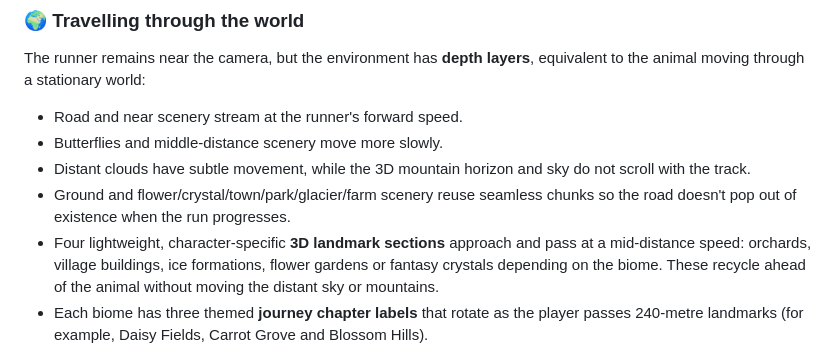
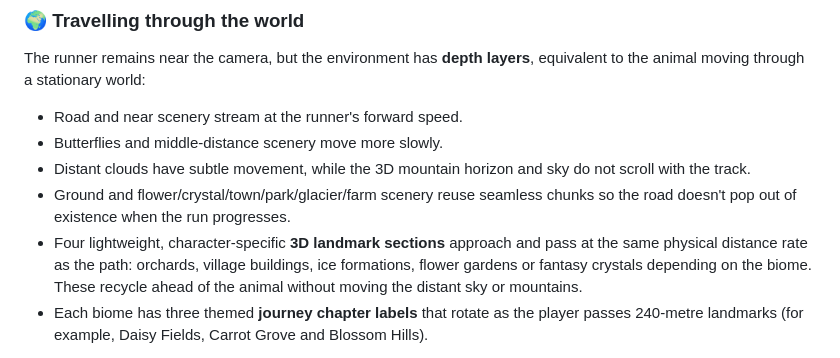
Before and after one commit to mothinisuresh14072002/penguin-game, a Markdown page: README.md, the part around the change. Rendered like a GitHub page.

Commit message:
Keep physically grounded trees and flowers moving with the road instead of sliding at different speeds

```diff
--- a/README.md
+++ b/README.md
@@ -278,7 +278,7 @@ layers**, equivalent to the animal moving through a stationary world:
 - Ground and flower/crystal/town/park/glacier/farm scenery reuse seamless
   chunks so the road doesn't pop out of existence when the run progresses.
 - Four lightweight, character-specific **3D landmark sections** approach and
-  pass at a mid-distance speed: orchards, village buildings, ice formations,
+  pass at the same physical distance rate as the path: orchards, village buildings, ice formations,
   flower gardens or fantasy crystals depending on the biome. These recycle
   ahead of the animal without moving the distant sky or mountains.
 - Each biome has three themed **journey chapter labels** that rotate
```
